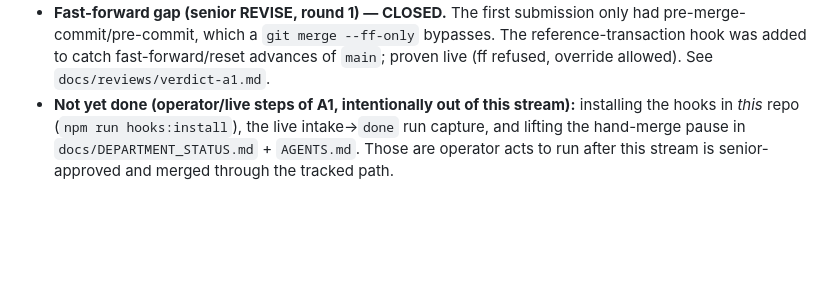
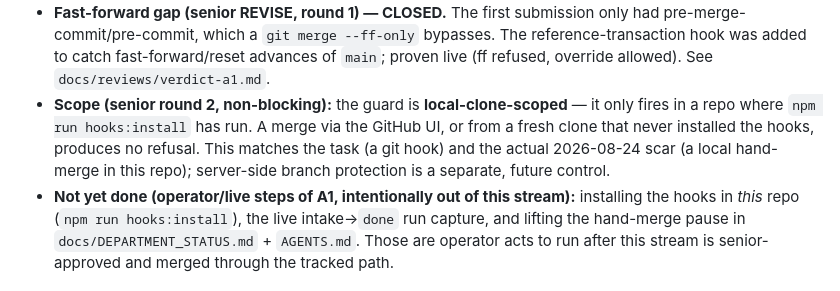
Before and after one commit to departmentofcoding-wq/department-of-codeV2, a Markdown page: docs/reviews/walkthrough-a1-mergehook.md, the part around the change. Rendered like a GitHub page; blank space fills up the shorter version.

```diff
--- a/docs/reviews/walkthrough-a1-mergehook.md
+++ b/docs/reviews/walkthrough-a1-mergehook.md
@@ -75,6 +75,12 @@ out-of-band-merge scar. This stream adds the tooling and the regression lock.
   The reference-transaction hook was added to catch fast-forward/reset advances
   of `main`; proven live (ff refused, override allowed). See
   `docs/reviews/verdict-a1.md`.
+- **Scope (senior round 2, non-blocking):** the guard is **local-clone-scoped** —
+  it only fires in a repo where `npm run hooks:install` has run. A merge via the
+  GitHub UI, or from a fresh clone that never installed the hooks, produces no
+  refusal. This matches the task (a git hook) and the actual 2026-08-24 scar (a
+  local hand-merge in this repo); server-side branch protection is a separate,
+  future control.
 - **Not yet done (operator/live steps of A1, intentionally out of this stream):**
   installing the hooks in *this* repo (`npm run hooks:install`), the live
   intake→`done` run capture, and lifting the hand-merge pause in
```
Also changed, not shown: docs/reviews/verdict-a1.md (+13 -0 lines).
